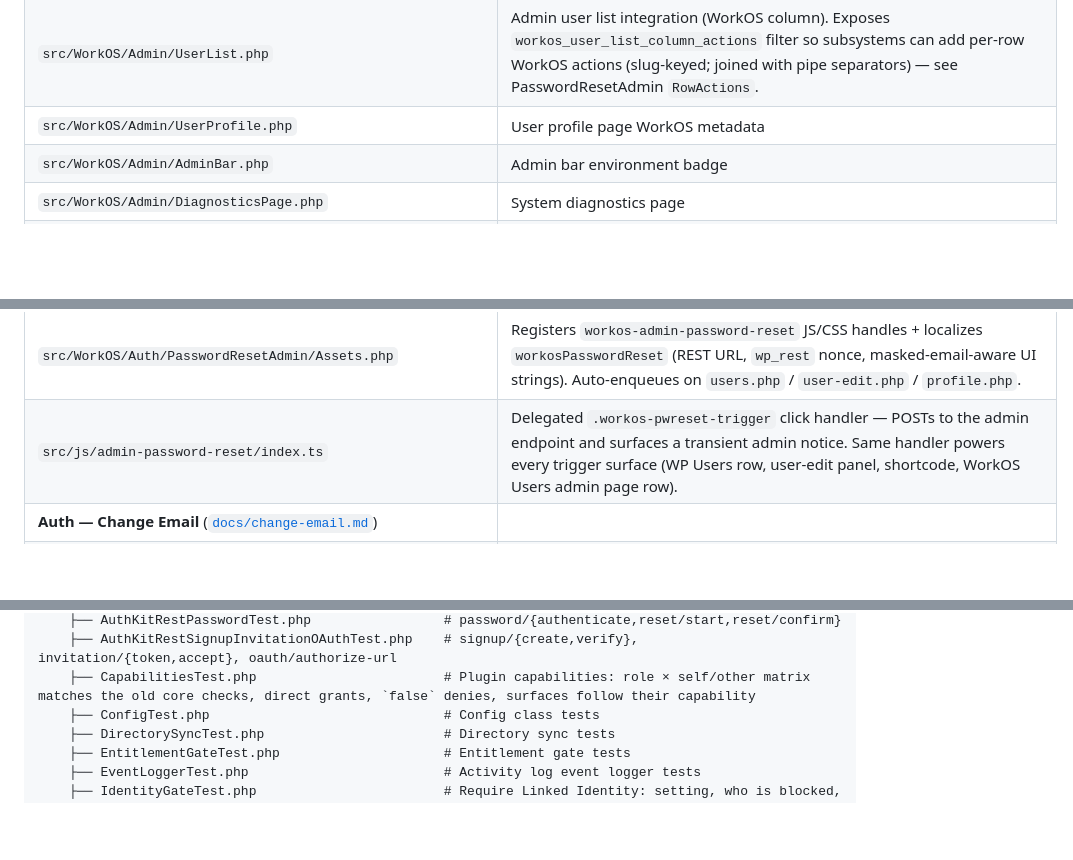
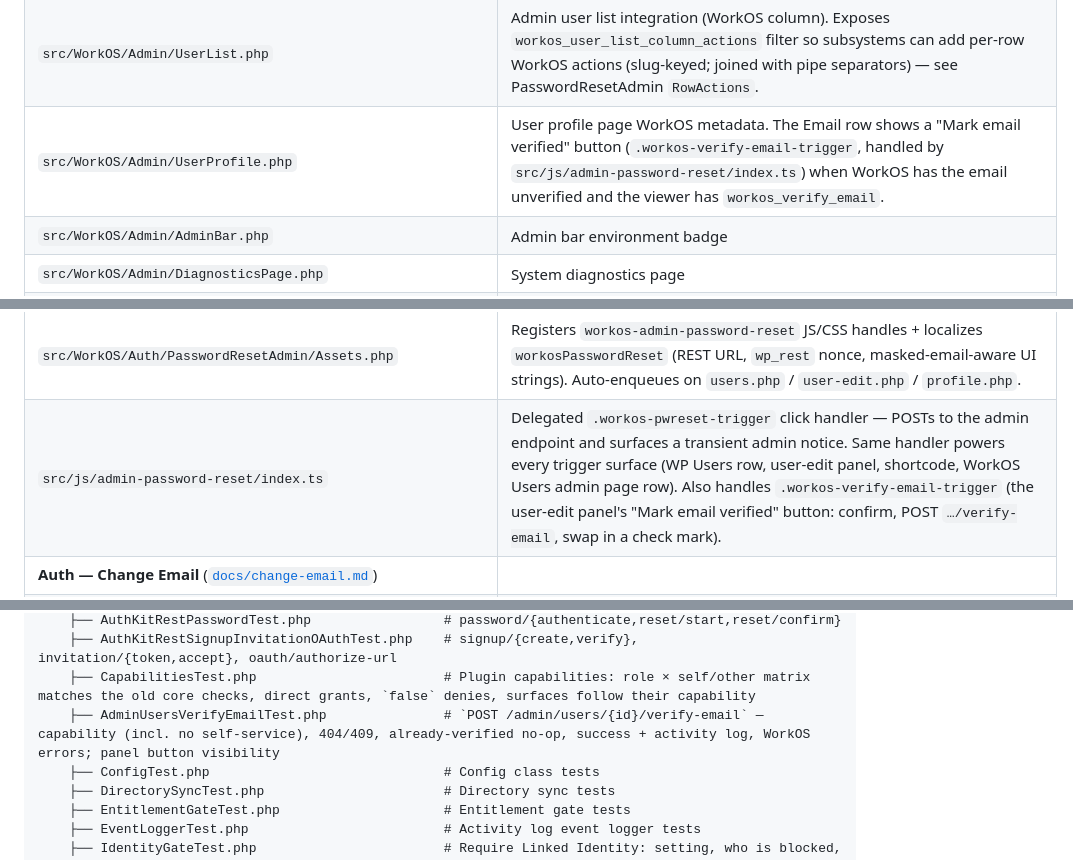
Before and after one commit to bordoni/integration-workos, a Markdown page: AGENTS.md, 3 parts joined by grey strips. Drawn GitHub-style; blank space fills up the shorter version.

```diff
--- a/AGENTS.md
+++ b/AGENTS.md
@@ -82,7 +82,7 @@ WorkOS user-management checks use plugin capabilities (`workos_view_users`, `wor
 | `src/WorkOS/Admin/Controller.php` | Admin controller, registers settings/user list/onboarding/diagnostics |
 | `src/WorkOS/Admin/Settings.php` | Admin settings page (tabs: Settings, Organization, Users) |
 | `src/WorkOS/Admin/UserList.php` | Admin user list integration (WorkOS column). Exposes `workos_user_list_column_actions` filter so subsystems can add per-row WorkOS actions (slug-keyed; joined with pipe separators) — see PasswordResetAdmin `RowActions`. |
-| `src/WorkOS/Admin/UserProfile.php` | User profile page WorkOS metadata |
+| `src/WorkOS/Admin/UserProfile.php` | User profile page WorkOS metadata. The Email row shows a "Mark email verified" button (`.workos-verify-email-trigger`, handled by `src/js/admin-password-reset/index.ts`) when WorkOS has the email unverified and the viewer has `workos_verify_email`. |
 | `src/WorkOS/Admin/AdminBar.php` | Admin bar environment badge |
 | `src/WorkOS/Admin/DiagnosticsPage.php` | System diagnostics page |
 | `src/WorkOS/Admin/OnboardingPage.php` | Onboarding wizard UI |
@@ -111,7 +111,7 @@ WorkOS user-management checks use plugin capabilities (`workos_view_users`, `wor
 | `src/WorkOS/Auth/PasswordResetAdmin/UserProfilePanel.php` | "Password Reset" panel + trigger button on the WP user-edit screen (`edit_user_profile` / `show_user_profile` at priority 20 so it renders after the existing read-only WorkOS panel). |
 | `src/WorkOS/Auth/PasswordResetAdmin/Shortcode.php` | `[workos:password-reset]` — toggles between admin-of-other (`user="id-or-email"`) and self-service (no `user`) modes based on its attributes. |
 | `src/WorkOS/Auth/PasswordResetAdmin/Assets.php` | Registers `workos-admin-password-reset` JS/CSS handles + localizes `workosPasswordReset` (REST URL, `wp_rest` nonce, masked-email-aware UI strings). Auto-enqueues on `users.php` / `user-edit.php` / `profile.php`. |
-| `src/js/admin-password-reset/index.ts` | Delegated `.workos-pwreset-trigger` click handler — POSTs to the admin endpoint and surfaces a transient admin notice. Same handler powers every trigger surface (WP Users row, user-edit panel, shortcode, WorkOS Users admin page row). |
+| `src/js/admin-password-reset/index.ts` | Delegated `.workos-pwreset-trigger` click handler — POSTs to the admin endpoint and surfaces a transient admin notice. Same handler powers every trigger surface (WP Users row, user-edit panel, shortcode, WorkOS Users admin page row). Also handles `.workos-verify-email-trigger` (the user-edit panel's "Mark email verified" button: confirm, POST `…/verify-email`, swap in a check mark). |
 | **Auth — Change Email** ([`docs/change-email.md`](docs/change-email.md)) | |
 | `src/WorkOS/Auth/ChangeEmail/Controller.php` | DI controller — wires REST endpoints, JS/CSS, row action, profile panel, shortcode, and the frontend confirm route. Honors the `change_email_enabled` setting + `workos_change_email_enabled` filter. |
 | `src/WorkOS/Auth/ChangeEmail/RestApi.php` | Three endpoints: `POST /workos/v1/users/{id}/email-change` (initiate, `workos_change_email` cap, maps to `edit_user`), `…/email-change/confirm` (token-gated, race re-check), `…/email-change/cancel` (cancel-token *or* `workos_change_email` cap). Initiate branches on `is_admin_action()` (`edit_users` + initiator ≠ target): self-service is rate-limited, enumeration-safe, and verified via emailed token; admin-of-other commits immediately (no rate limit, no notification, WP core email-change notice suppressed), gets a real `409` conflict, and logs `email_change.admin_changed`. Shared `commit_change()` (WorkOS `update_user` → `wp_update_user` → rollback → transient → sync-hash refresh) backs both the confirm and admin-direct paths. Logs `email_change.*` events. |
@@ -339,6 +339,7 @@ tests/
     ├── AuthKitRestPasswordTest.php                 # password/{authenticate,reset/start,reset/confirm}
     ├── AuthKitRestSignupInvitationOAuthTest.php    # signup/{create,verify}, invitation/{token,accept}, oauth/authorize-url
     ├── CapabilitiesTest.php                        # Plugin capabilities: role × self/other matrix matches the old core checks, direct grants, `false` denies, surfaces follow their capability
+    ├── AdminUsersVerifyEmailTest.php               # `POST /admin/users/{id}/verify-email` — capability (incl. no self-service), 404/409, already-verified no-op, success + activity log, WorkOS errors; panel button visibility
     ├── ConfigTest.php                              # Config class tests
     ├── DirectorySyncTest.php                       # Directory sync tests
     ├── EntitlementGateTest.php                     # Entitlement gate tests
```
Also changed, not shown: other parts of AGENTS.md (+4 -4 lines), README.md (+1 -0 lines), docs/capabilities.md (+3 -2 lines).
